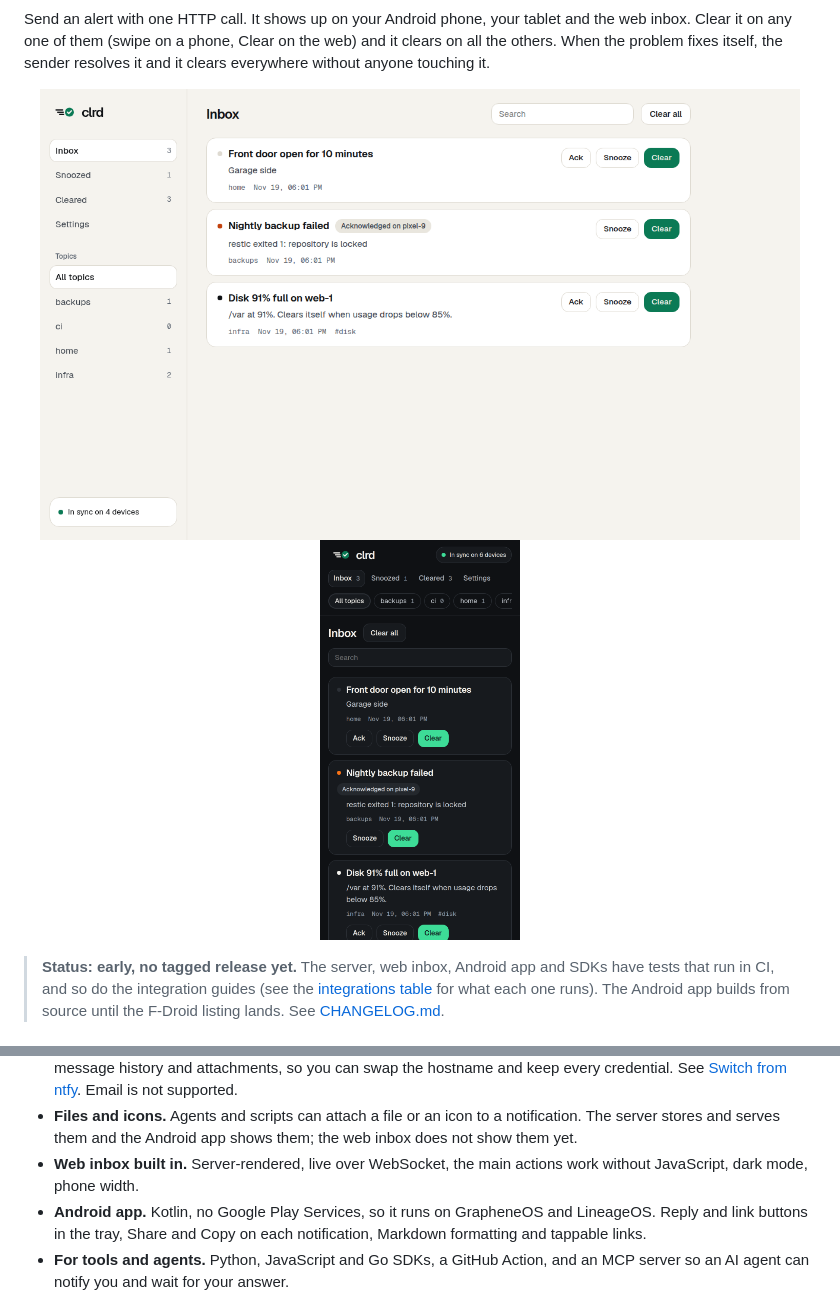
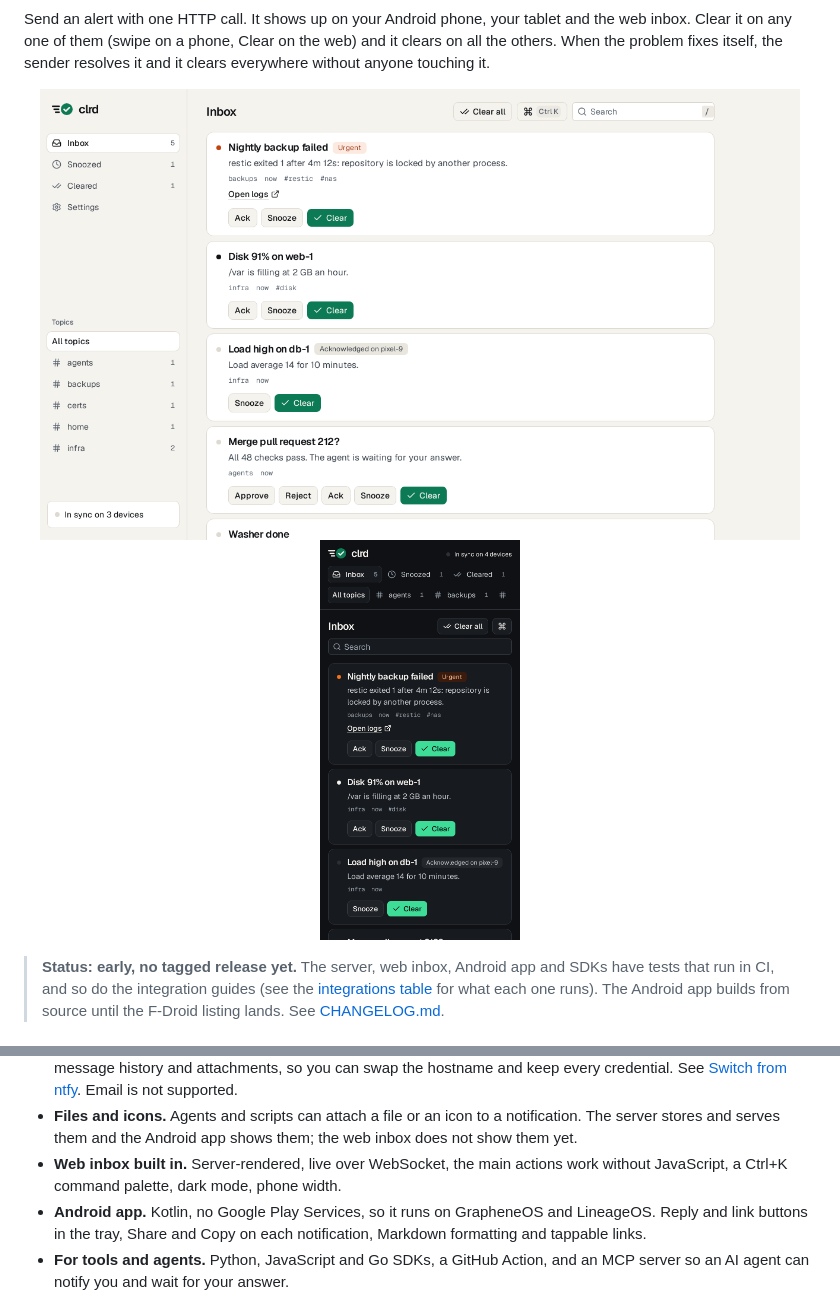
Before and after one commit to thejdubb02/clrd, a Markdown page: README.md, 2 parts joined by grey strips. Drawn GitHub-style; pictures changed too: .github/images/inbox-light.png, .github/images/inbox-phone-dark.png.

```diff
--- a/README.md
+++ b/README.md
@@ -54,7 +54,7 @@ offline catches up the moment it reconnects.
   notification. The server stores and serves them and the Android app shows
   them; the web inbox does not show them yet.
 - **Web inbox built in.** Server-rendered, live over WebSocket, the main actions
-  work without JavaScript, dark mode, phone width.
+  work without JavaScript, a Ctrl+K command palette, dark mode, phone width.
 - **Android app.** Kotlin, no Google Play Services, so it runs on GrapheneOS
   and LineageOS. Reply and link buttons in the tray, Share and Copy on each
   notification, Markdown formatting and tappable links.
```
Also changed, not shown: other parts of README.md (+1 -1 lines).
